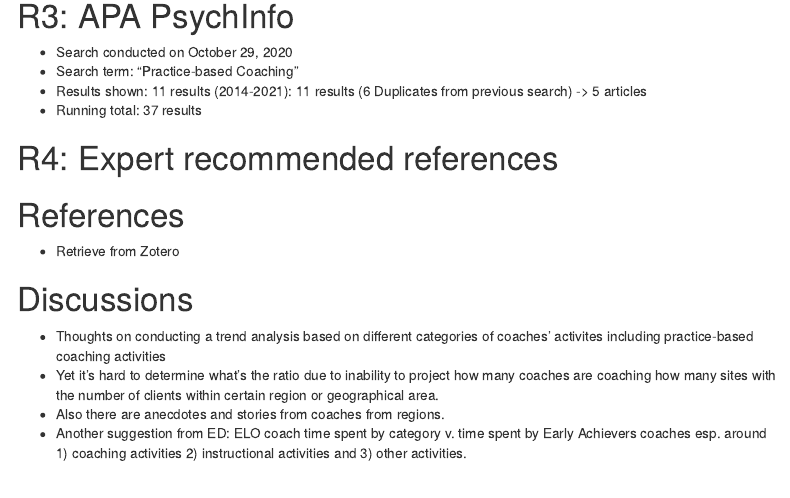
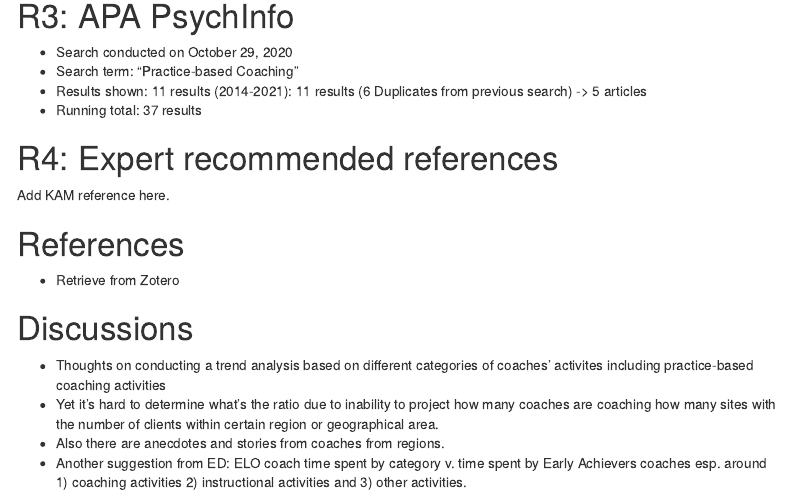
Before and after one commit to mhwangbo11/UW-LSHD, an R Markdown document (Dissertation/LiteratureReview/PBC_Dissertation_102720.Rmd): the page in a window 1100 px wide, from 1530 px down. Rendered offline with R 4.5, knitr and Pandoc, with nearby package versions; menus at the side of the page are left out.

Commit message:
Update PBC_Dissertation_102720.Rmd
Added R4

```diff
--- a/Dissertation/LiteratureReview/PBC_Dissertation_102720.Rmd
+++ b/Dissertation/LiteratureReview/PBC_Dissertation_102720.Rmd
@@ -77,6 +77,7 @@ knitr::opts_chunk$set(echo = TRUE)
 * Running total: 37 results
 
 # R4: Expert recommended references
+Add KAM reference here.
 
 # References
 * Retrieve from Zotero
```
